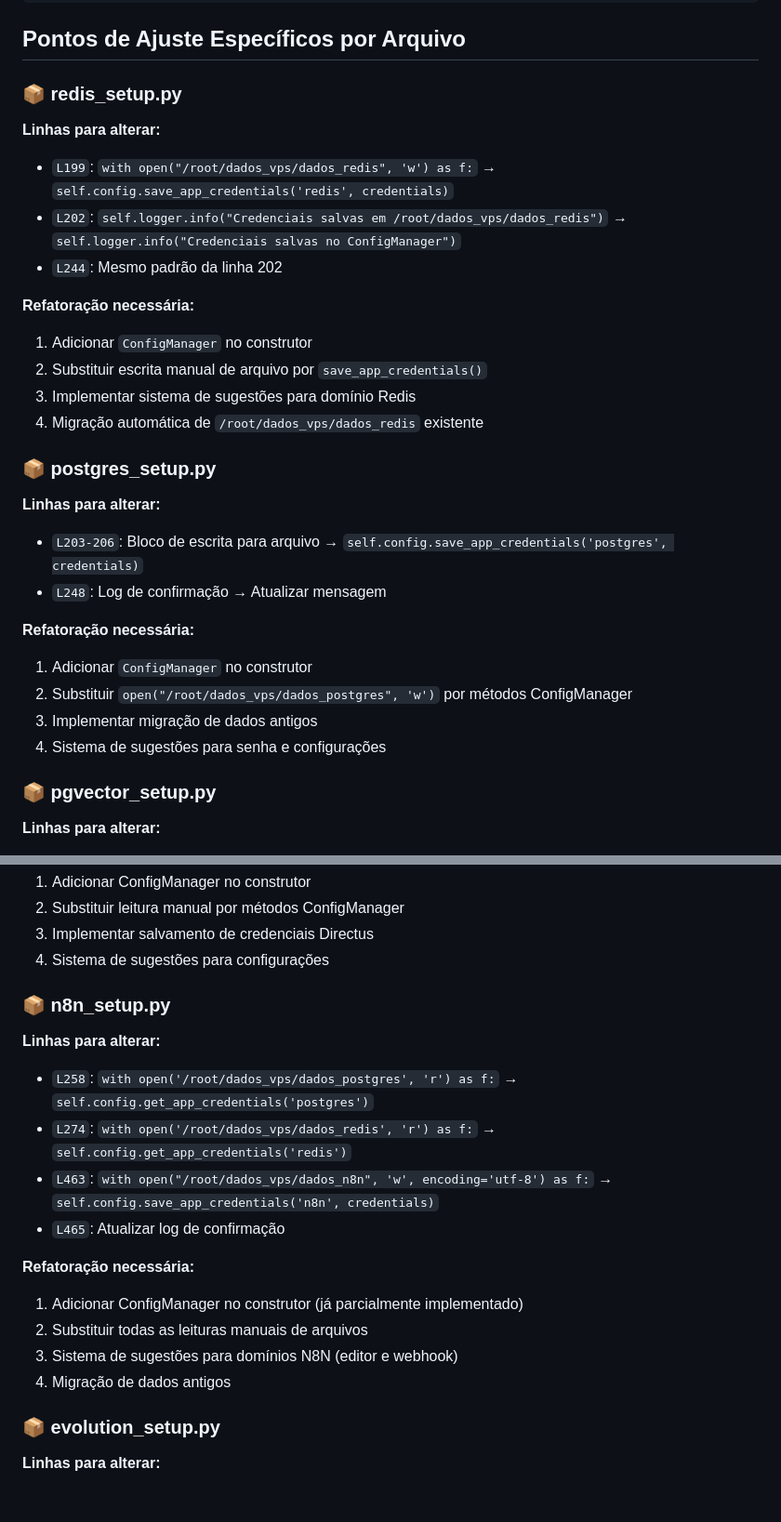
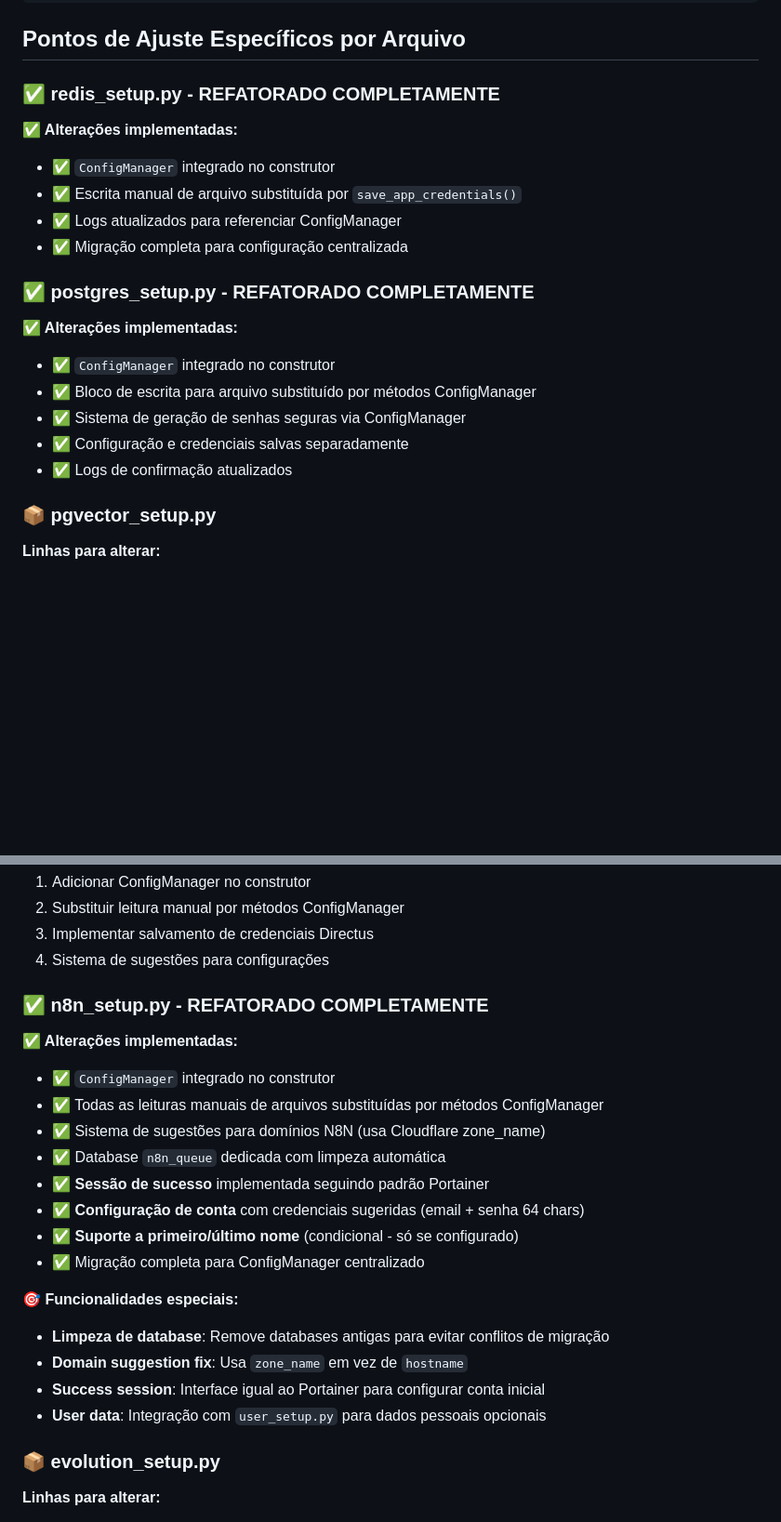
Before and after one commit to pedrohnas0/LivChatSetup, a Markdown page: CLAUDE.md, 2 parts joined by grey strips. Shown at 93% size. GitHub-like rendering; blank space fills up the shorter version.

Commit message:
docs: atualiza status do projeto com refatoração de Redis, PostgreSQL e N8N

```diff
--- a/CLAUDE.md
+++ b/CLAUDE.md
@@ -559,28 +562,20 @@ def _get_domain_input(self, service_name: str) -> str:
 
 ## Pontos de Ajuste Específicos por Arquivo
 
-### 📦 redis_setup.py
-**Linhas para alterar:**
-- `L199`: `with open("/root/dados_vps/dados_redis", 'w') as f:` → `self.config.save_app_credentials('redis', credentials)`
-- `L202`: `self.logger.info("Credenciais salvas em /root/dados_vps/dados_redis")` → `self.logger.info("Credenciais salvas no ConfigManager")`
-- `L244`: Mesmo padrão da linha 202
+### ✅ redis_setup.py - **REFATORADO COMPLETAMENTE**
+**✅ Alterações implementadas:**
+- ✅ `ConfigManager` integrado no construtor
+- ✅ Escrita manual de arquivo substituída por `save_app_credentials()`
+- ✅ Logs atualizados para referenciar ConfigManager
+- ✅ Migração completa para configuração centralizada
 
-**Refatoração necessária:**
-1. Adicionar `ConfigManager` no construtor
-2. Substituir escrita manual de arquivo por `save_app_credentials()`
-3. Implementar sistema de sugestões para domínio Redis
-4. Migração automática de `/root/dados_vps/dados_redis` existente
-
-### 📦 postgres_setup.py
-**Linhas para alterar:**
-- `L203-206`: Bloco de escrita para arquivo → `self.config.save_app_credentials('postgres', credentials)`
-- `L248`: Log de confirmação → Atualizar mensagem
-
-**Refatoração necessária:**
-1. Adicionar `ConfigManager` no construtor
-2. Substituir `open("/root/dados_vps/dados_postgres", 'w')` por métodos ConfigManager
-3. Implementar migração de dados antigos
-4. Sistema de sugestões para senha e configurações
+### ✅ postgres_setup.py - **REFATORADO COMPLETAMENTE**
+**✅ Alterações implementadas:**
+- ✅ `ConfigManager` integrado no construtor
+- ✅ Bloco de escrita para arquivo substituído por métodos ConfigManager
+- ✅ Sistema de geração de senhas seguras via ConfigManager
+- ✅ Configuração e credenciais salvas separadamente
+- ✅ Logs de confirmação atualizados
 
 ### 📦 pgvector_setup.py
 **Linhas para alterar:**
@@ -622,18 +617,22 @@ def _get_domain_input(self, service_name: str) -> str:
 3. Implementar salvamento de credenciais Directus
 4. Sistema de sugestões para configurações
 
-### 📦 n8n_setup.py
-**Linhas para alterar:**
-- `L258`: `with open('/root/dados_vps/dados_postgres', 'r') as f:` → `self.config.get_app_credentials('postgres')`
-- `L274`: `with open('/root/dados_vps/dados_redis', 'r') as f:` → `self.config.get_app_credentials('redis')`
-- `L463`: `with open("/root/dados_vps/dados_n8n", 'w', encoding='utf-8') as f:` → `self.config.save_app_credentials('n8n', credentials)`
-- `L465`: Atualizar log de confirmação
+### ✅ n8n_setup.py - **REFATORADO COMPLETAMENTE**
+**✅ Alterações implementadas:**
+- ✅ `ConfigManager` integrado no construtor
+- ✅ Todas as leituras manuais de arquivos substituídas por métodos ConfigManager
+- ✅ Sistema de sugestões para domínios N8N (usa Cloudflare zone_name)
+- ✅ Database `n8n_queue` dedicada com limpeza automática
+- ✅ **Sessão de sucesso** implementada seguindo padrão Portainer
+- ✅ **Configuração de conta** com credenciais sugeridas (email + senha 64 chars)
+- ✅ **Suporte a primeiro/último nome** (condicional - só se configurado)
+- ✅ Migração completa para ConfigManager centralizado
 
-**Refatoração necessária:**
-1. Adicionar ConfigManager no construtor (já parcialmente implementado)
-2. Substituir todas as leituras manuais de arquivos
-3. Sistema de sugestões para domínios N8N (editor e webhook)
-4. Migração de dados antigos
+**🎯 Funcionalidades especiais:**
+- **Limpeza de database**: Remove databases antigas para evitar conflitos de migração
+- **Domain suggestion fix**: Usa `zone_name` em vez de `hostname`
+- **Success session**: Interface igual ao Portainer para configurar conta inicial
+- **User data**: Integração com `user_setup.py` para dados pessoais opcionais
 
 ### 📦 evolution_setup.py
 **Linhas para alterar:**
```
Also changed, not shown: other parts of CLAUDE.md (+53 -16 lines).
